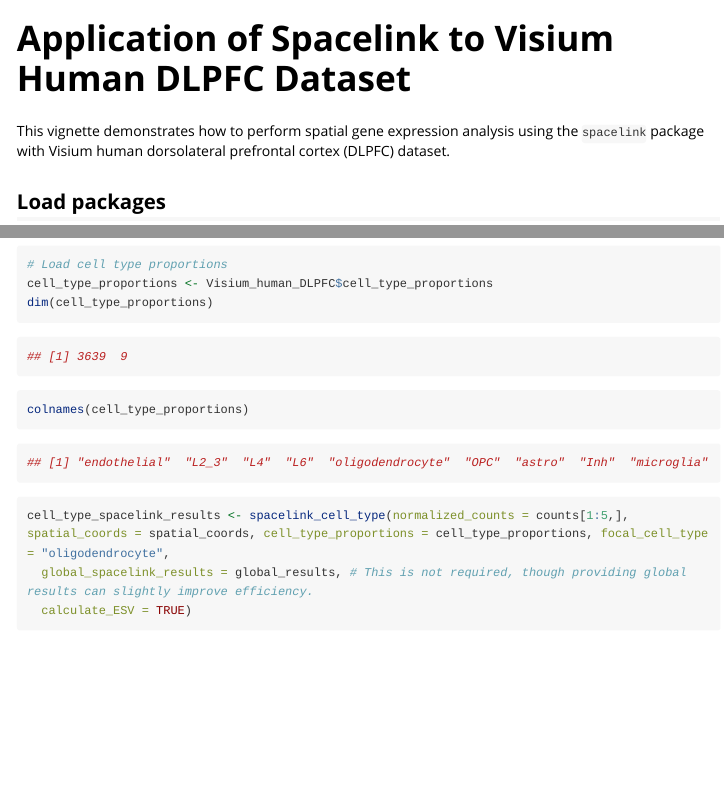
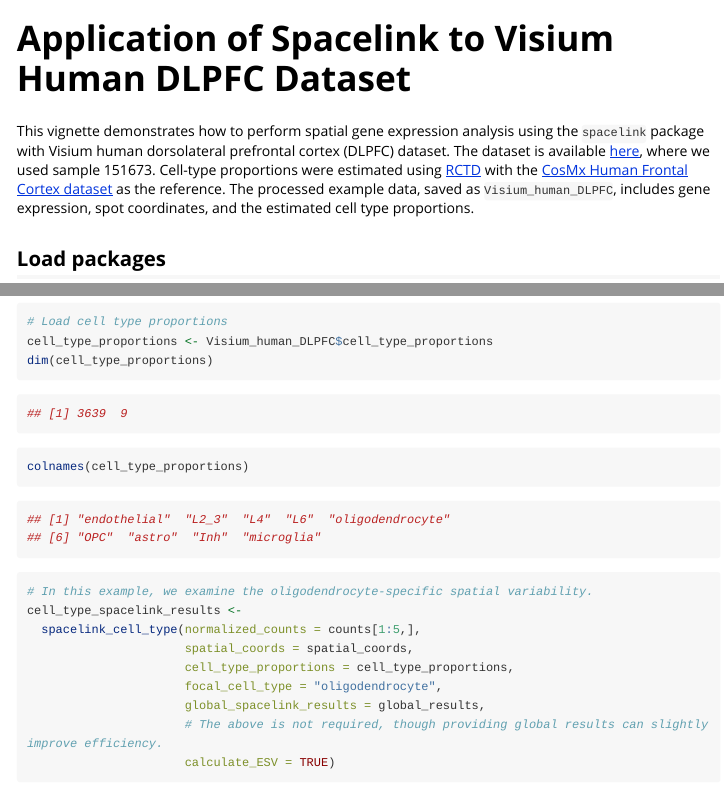
Before and after one commit to hanbyul-lee/spacelink, an R Markdown document (vignettes/multiscale-analysis.Rmd): the page in a window 1100 px wide, from 60 px down, and a second part further down, joined at a grey line. Rendered offline with R 4.5, knitr and Pandoc, with nearby package versions; long lines of code are wrapped.

Commit message:
Update multiscale-analysis.Rmd

````diff
--- a/vignettes/multiscale-analysis.Rmd
+++ b/vignettes/multiscale-analysis.Rmd
@@ -19,6 +19,9 @@
 # Application of Spacelink to Visium Human DLPFC Dataset
 
 This vignette demonstrates how to perform spatial gene expression analysis using the `spacelink` package with Visium human dorsolateral prefrontal cortex (DLPFC) dataset.
+The dataset is available [here](https://research.libd.org/spatialLIBD/), where we used sample 151673.
+Cell-type proportions were estimated using [RCTD](https://github.com/dmcable/spacexr) with the [CosMx Human Frontal Cortex dataset](https://nanostring.com/products/cosmx-spatial-molecular-imager/ffpe-dataset/human-frontal-cortex-ffpe-dataset/) as the reference.
+The processed example data, saved as `Visium_human_DLPFC`, includes gene expression, spot coordinates, and the estimated cell type proportions.
 
 ## Load packages
 
@@ -106,13 +110,20 @@
 ```
 
 ```{r eval=FALSE}
-## [1] "endothelial"  "L2_3"  "L4"  "L6"  "oligodendrocyte"  "OPC"  "astro"  "Inh"  "microglia"
+## [1] "endothelial"  "L2_3"  "L4"  "L6"  "oligodendrocyte"
+## [6] "OPC"  "astro"  "Inh"  "microglia"
 ```
 
 ```{r eval=FALSE}
-cell_type_spacelink_results <- spacelink_cell_type(normalized_counts = counts[1:5,], spatial_coords = spatial_coords, cell_type_proportions = cell_type_proportions, focal_cell_type = "oligodendrocyte",
-  global_spacelink_results = global_results, # This is not required, though providing global results can slightly improve efficiency.
-  calculate_ESV = TRUE)
+# In this example, we examine the oligodendrocyte-specific spatial variability.
+cell_type_spacelink_results <-
+  spacelink_cell_type(normalized_counts = counts[1:5,],
+                      spatial_coords = spatial_coords,
+                      cell_type_proportions = cell_type_proportions,
+                      focal_cell_type = "oligodendrocyte",
+                      global_spacelink_results = global_results,
+                      # The above is not required, though providing global results can slightly improve efficiency.
+                      calculate_ESV = TRUE)
 ```
 
 ### Interpret results
````
Also changed, not shown: vignettes/multiscale-analysis.Rmd (3 more changed lines).
